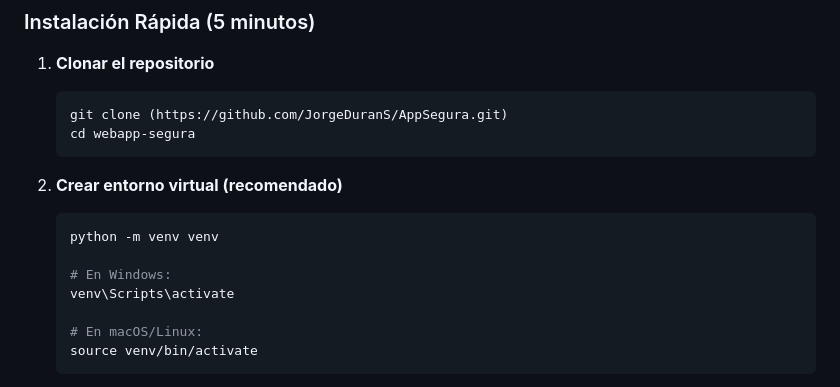
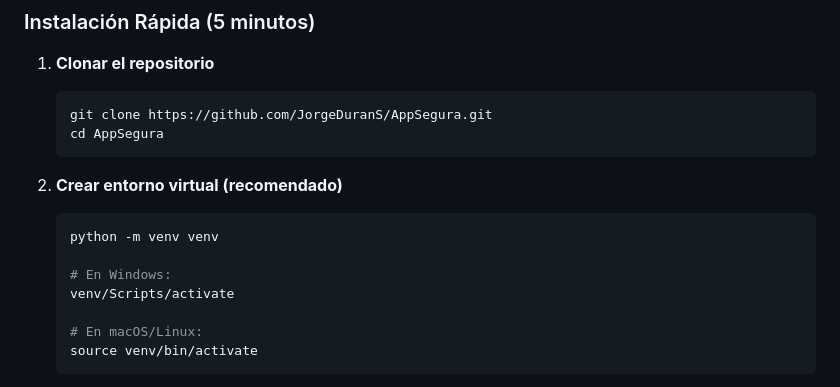
Before and after one commit to JorgeDuranS/AppSegura, a Markdown page: README.md, the part around the change. Rendered like a GitHub page.

````diff
--- a/README.md
+++ b/README.md
@@ -26,8 +26,8 @@ Una aplicación web segura desarrollada durante el bootcamp de Talento Tech Cibe
 
 1. **Clonar el repositorio**
    ```bash
-   git clone (https://github.com/JorgeDuranS/AppSegura.git)
-   cd webapp-segura
+   git clone https://github.com/JorgeDuranS/AppSegura.git
+   cd AppSegura
    ```
 
 2. **Crear entorno virtual (recomendado)**
@@ -35,7 +35,7 @@ Una aplicación web segura desarrollada durante el bootcamp de Talento Tech Cibe
    python -m venv venv
 
    # En Windows:
-   venv\Scripts\activate
+   venv/Scripts/activate
 
    # En macOS/Linux:
    source venv/bin/activate
````
